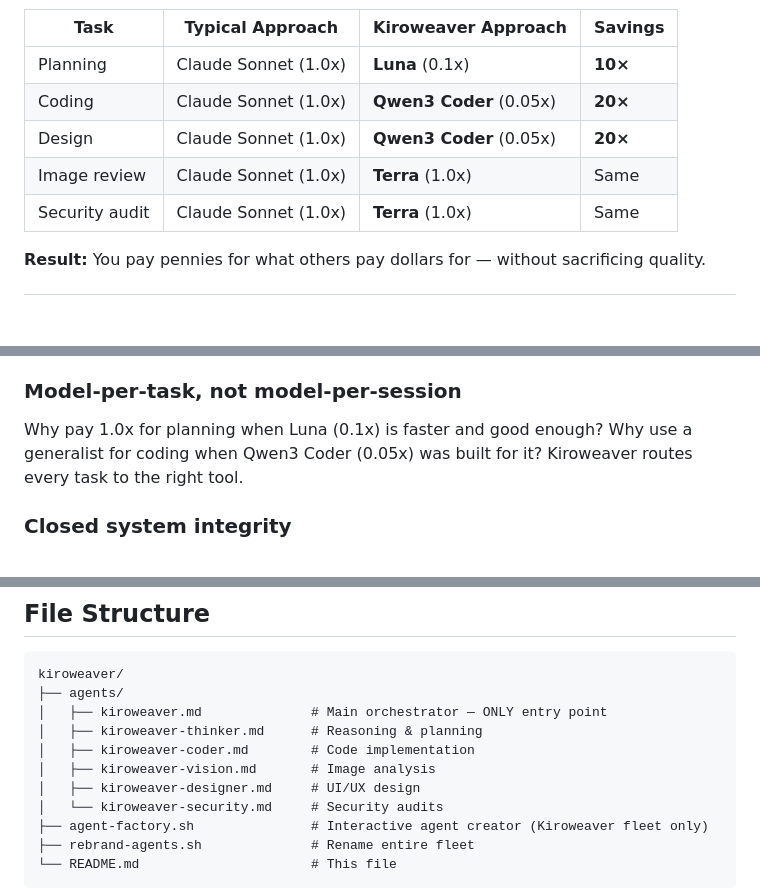
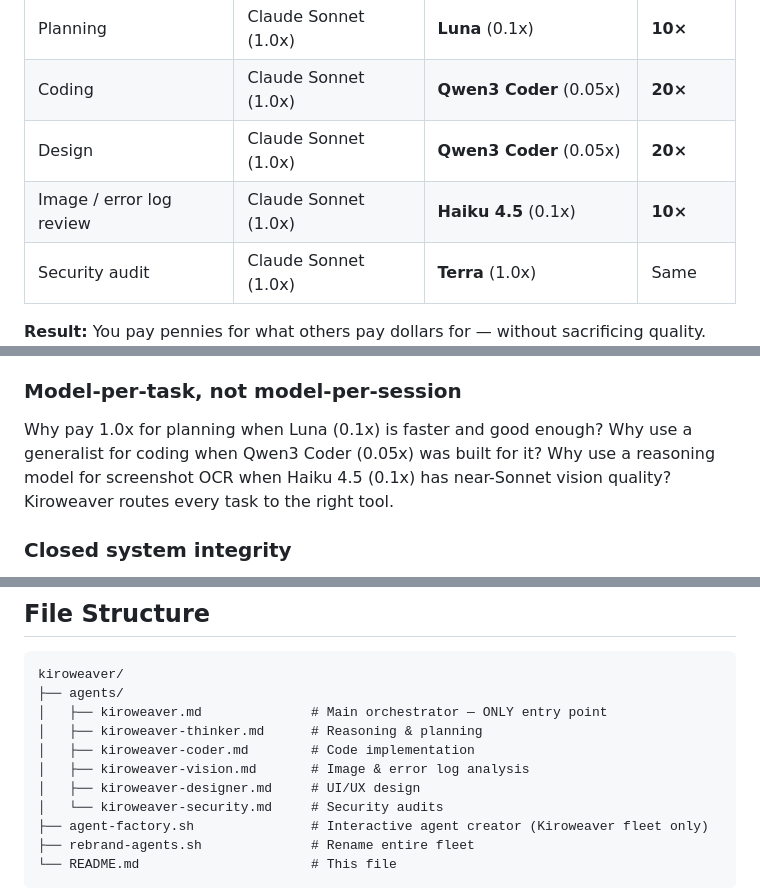
Before and after one commit to awskrishnak/kiroweaver, a Markdown page: README.md, 3 parts joined by grey strips. GitHub-like rendering; blank space fills up the shorter version.

```diff
--- a/README.md
+++ b/README.md
@@ -81,7 +81,7 @@ Most AI coding assistants use **one model for everything**. Kiroweaver uses **si
 | Planning | Claude Sonnet (1.0x) | **Luna** (0.1x) | **10×** |
 | Coding | Claude Sonnet (1.0x) | **Qwen3 Coder** (0.05x) | **20×** |
 | Design | Claude Sonnet (1.0x) | **Qwen3 Coder** (0.05x) | **20×** |
-| Image review | Claude Sonnet (1.0x) | **Terra** (1.0x) | Same |
+| Image / error log review | Claude Sonnet (1.0x) | **Haiku 4.5** (0.1x) | **10×** |
 | Security audit | Claude Sonnet (1.0x) | **Terra** (1.0x) | Same |
 
 **Result:** You pay pennies for what others pay dollars for — without sacrificing quality.
@@ -360,7 +369,7 @@ All Kiroweaver agents use a terse communication style:
 - Auto-clarity: if you're confused, say "explain" and the agent switches to full clarity mode
 
 ### Model-per-task, not model-per-session
-Why pay 1.0x for planning when Luna (0.1x) is faster and good enough? Why use a generalist for coding when Qwen3 Coder (0.05x) was built for it? Kiroweaver routes every task to the right tool.
+Why pay 1.0x for planning when Luna (0.1x) is faster and good enough? Why use a generalist for coding when Qwen3 Coder (0.05x) was built for it? Why use a reasoning model for screenshot OCR when Haiku 4.5 (0.1x) has near-Sonnet vision quality? Kiroweaver routes every task to the right tool.
 
 ### Closed system integrity
 Kiroweaver agents are calibrated to work together. Their prompts, permissions, and terse style are interdependent. Injecting external agents, models, or skill directives breaks this calibration. **If it is not in the `kiroweaver-*` namespace, it does not exist in this system.**
@@ -403,7 +412,7 @@ kiroweaver/
 │   ├── kiroweaver.md              # Main orchestrator — ONLY entry point
 │   ├── kiroweaver-thinker.md      # Reasoning & planning
 │   ├── kiroweaver-coder.md        # Code implementation
-│   ├── kiroweaver-vision.md       # Image analysis
+│   ├── kiroweaver-vision.md       # Image & error log analysis
 │   ├── kiroweaver-designer.md     # UI/UX design
 │   └── kiroweaver-security.md     # Security audits
 ├── agent-factory.sh               # Interactive agent creator (Kiroweaver fleet only)
```
Also changed, not shown: other parts of README.md (+16 -7 lines), kiroweaver-vision.md (+24 -5 lines).
